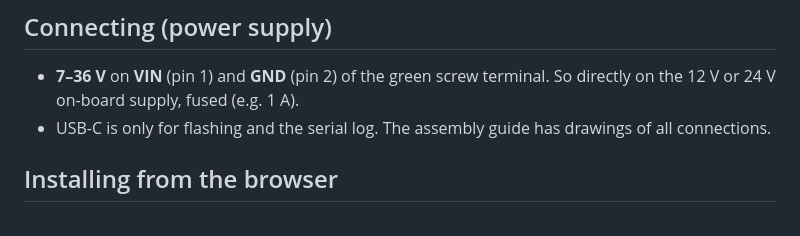
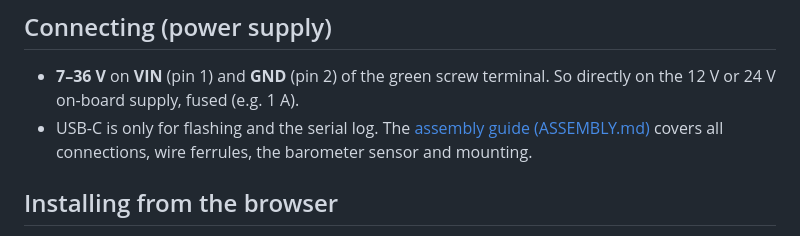
Before and after one commit to Perjan-smul/bosun-boat-monitor, a Markdown page: README.md, the part around the change. GitHub-like rendering.

```diff
--- a/README.md
+++ b/README.md
@@ -478,7 +478,7 @@ alarm with buzzer can be heard from your bunk too.
 
 - **7–36 V** on **VIN** (pin 1) and **GND** (pin 2) of the green screw terminal. So directly on the
   12 V or 24 V on-board supply, fused (e.g. 1 A).
-- USB-C is only for flashing and the serial log. The assembly guide has drawings of all connections.
+- USB-C is only for flashing and the serial log. The [assembly guide (ASSEMBLY.md)](ASSEMBLY.md) covers all connections, wire ferrules, the barometer sensor and mounting.
 
 ## Installing from the browser
 
```
Also changed, not shown: ASSEMBLY.md (added, +229 -0 lines).
